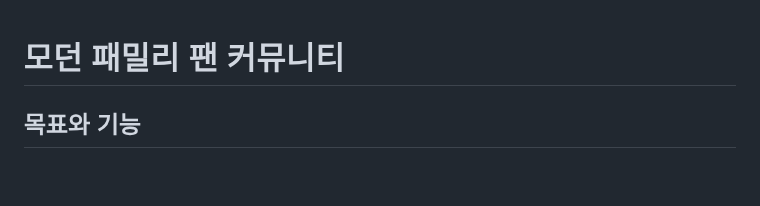
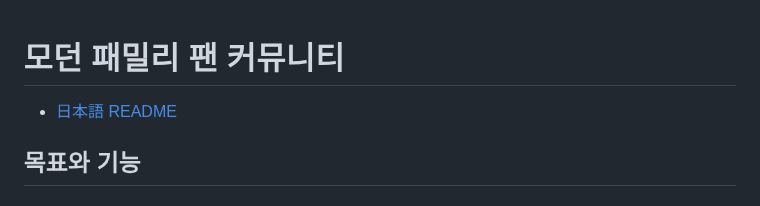
Before and after one commit to jsyoo1229/modern_family_fan_community, a Markdown page: README.md, the part around the change. Rendered like a GitHub page; blank space fills up the shorter version.

```diff
--- a/README.md
+++ b/README.md
@@ -1,4 +1,5 @@
 # 모던 패밀리 팬 커뮤니티
+- [日本語 README](README.ja.md)
 
 ## 목표와 기능
 ### 목표 ###
```
